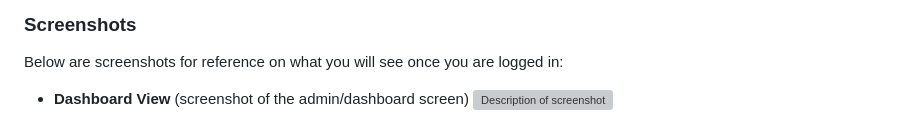
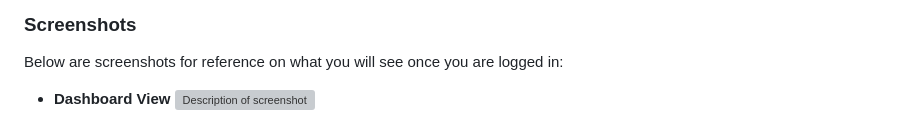
Before and after one commit to mdshameemmia/event-management-system, a Markdown page: README.md, the part around the change printed below. Rendered like a GitHub page; grey boxes are pictures that could not be loaded.

```diff
--- a/README.md
+++ b/README.md
@@ -32,5 +32,5 @@ Once logged in, the authenticated user will have access to the following section
 ### Screenshots
 Below are screenshots for reference on what you will see once you are logged in:
 
-- **Dashboard View** (screenshot of the admin/dashboard screen)
+- **Dashboard View**
 ![Description of screenshot]('readme_images/dashboard.jpg')
```
Also changed, not shown: other parts of README.md (+5 -0 lines), readme_images/users.jpg (added).
